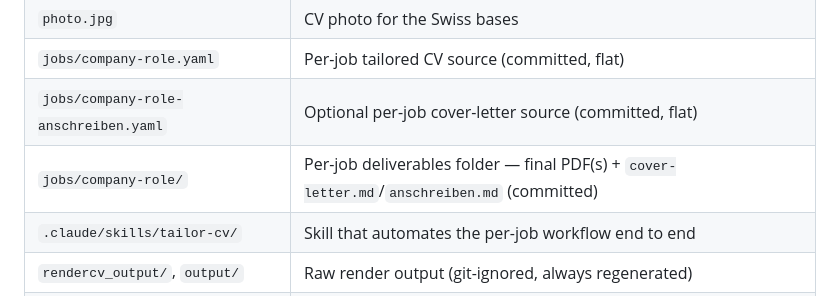
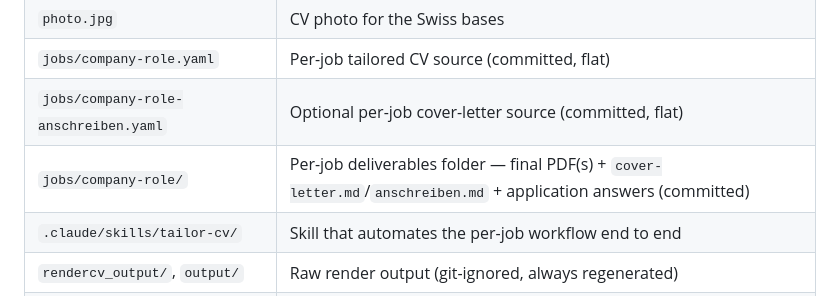
Before and after one commit to Lisztos/Adrians-CV, a Markdown page: README.md, the part around the change. Drawn GitHub-style.

```diff
--- a/README.md
+++ b/README.md
@@ -166,7 +166,7 @@ printf "design:\n  theme: sb2nov\n" > /tmp/d.yaml
 | `photo.jpg` | CV photo for the Swiss bases |
 | `jobs/company-role.yaml` | Per-job tailored CV source (committed, flat) |
 | `jobs/company-role-anschreiben.yaml` | Optional per-job cover-letter source (committed, flat) |
-| `jobs/company-role/` | Per-job deliverables folder — final PDF(s) + `cover-letter.md`/`anschreiben.md` (committed) |
+| `jobs/company-role/` | Per-job deliverables folder — final PDF(s) + `cover-letter.md`/`anschreiben.md` + application answers (committed) |
 | `.claude/skills/tailor-cv/` | Skill that automates the per-job workflow end to end |
 | `rendercv_output/`, `output/` | Raw render output (git-ignored, always regenerated) |
 | `venv/` | Local Python env (git-ignored) |
```
Also changed, not shown: CLAUDE.md (+6 -4 lines), 1 other file.
